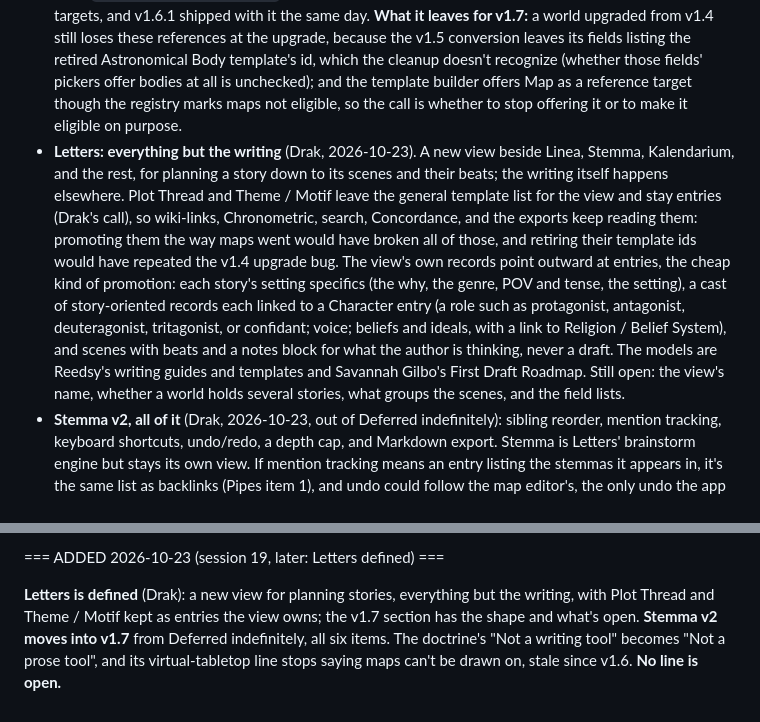
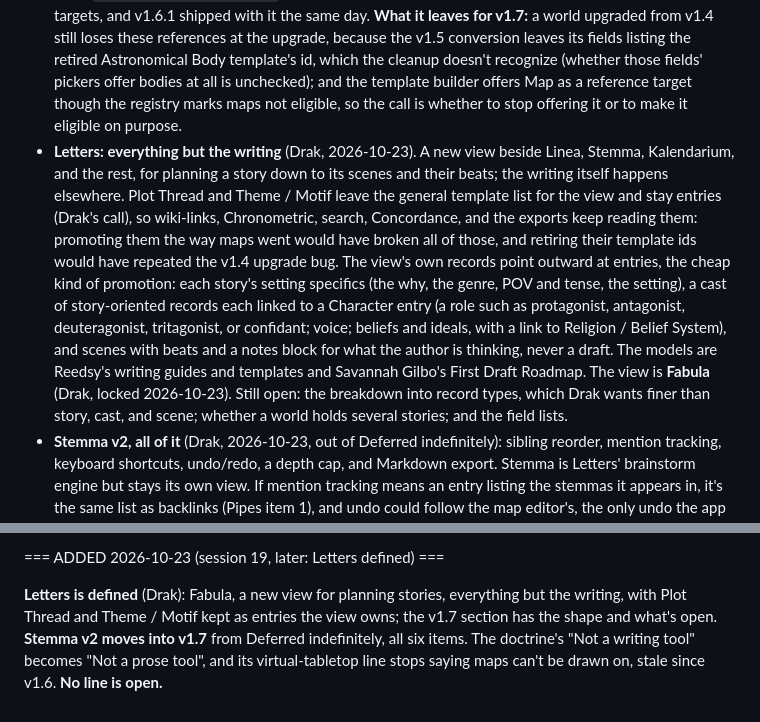
Before and after one commit to Drakhanas/Cartulary, a Markdown page: docs/roadmap.md, 2 parts joined by grey strips. GitHub-like rendering.

Commit message:
Letters: the view is Fabula
Drak locked the name. The roadmap's Letters bullet and newest block and the
handoff's NEXT line carry it; the open items are now the breakdown into
record types (Drak wants it finer than story, cast, and scene), stories per
world, and the field lists. Docs only, no r-bump. DOCS GREEN; teeth 10/10.

Co-Authored-By: Claude Opus 5.5 <noreply@anthropic.com>
Claude-Session: https://claude.ai/code/session_01DU8UfE9MoWBWkDVmXHddqg

```diff
--- a/docs/roadmap.md
+++ b/docs/roadmap.md
@@ -11,7 +11,7 @@ Nothing in the backlog is committed to a version. A row is a claim about the tre
 Named by Drak on 2026-10-23. Not opened yet: `VERSION` in `inlining/build_inline.py` reads `'1.6.1'`, and the line opens when code work starts.
 
 - **The data-loss bug went to a patch, v1.6.1** (Drak, 2026-10-23). `migrate()` kept an entry-ref value only if it was an entry's id, so references to astronomical bodies, Glossopoeia records, and maps vanished from top-level fields with a target list at every load, import, and snapshot restore; it shipped in v1.5 and v1.6 (`docs/entry-ref-audit.md`). r052 keeps such a reference when its source is among the field's targets, and v1.6.1 shipped with it the same day. **What it leaves for v1.7:** a world upgraded from v1.4 still loses these references at the upgrade, because the v1.5 conversion leaves its fields listing the retired Astronomical Body template's id, which the cleanup doesn't recognize (whether those fields' pickers offer bodies at all is unchecked); and the template builder offers Map as a reference target though the registry marks maps not eligible, so the call is whether to stop offering it or to make it eligible on purpose.
-- **Letters: everything but the writing** (Drak, 2026-10-23). A new view beside Linea, Stemma, Kalendarium, and the rest, for planning a story down to its scenes and their beats; the writing itself happens elsewhere. Plot Thread and Theme / Motif leave the general template list for the view and stay entries (Drak's call), so wiki-links, Chronometric, search, Concordance, and the exports keep reading them: promoting them the way maps went would have broken all of those, and retiring their template ids would have repeated the v1.4 upgrade bug. The view's own records point outward at entries, the cheap kind of promotion: each story's setting specifics (the why, the genre, POV and tense, the setting), a cast of story-oriented records each linked to a Character entry (a role such as protagonist, antagonist, deuteragonist, tritagonist, or confidant; voice; beliefs and ideals, with a link to Religion / Belief System), and scenes with beats and a notes block for what the author is thinking, never a draft. The models are Reedsy's writing guides and templates and Savannah Gilbo's First Draft Roadmap. Still open: the view's name, whether a world holds several stories, what groups the scenes, and the field lists.
+- **Letters: everything but the writing** (Drak, 2026-10-23). A new view beside Linea, Stemma, Kalendarium, and the rest, for planning a story down to its scenes and their beats; the writing itself happens elsewhere. Plot Thread and Theme / Motif leave the general template list for the view and stay entries (Drak's call), so wiki-links, Chronometric, search, Concordance, and the exports keep reading them: promoting them the way maps went would have broken all of those, and retiring their template ids would have repeated the v1.4 upgrade bug. The view's own records point outward at entries, the cheap kind of promotion: each story's setting specifics (the why, the genre, POV and tense, the setting), a cast of story-oriented records each linked to a Character entry (a role such as protagonist, antagonist, deuteragonist, tritagonist, or confidant; voice; beliefs and ideals, with a link to Religion / Belief System), and scenes with beats and a notes block for what the author is thinking, never a draft. The models are Reedsy's writing guides and templates and Savannah Gilbo's First Draft Roadmap. The view is **Fabula** (Drak, locked 2026-10-23). Still open: the breakdown into record types, which Drak wants finer than story, cast, and scene; whether a world holds several stories; and the field lists.
 - **Stemma v2, all of it** (Drak, 2026-10-23, out of Deferred indefinitely): sibling reorder, mention tracking, keyboard shortcuts, undo/redo, a depth cap, and Markdown export. Stemma is Letters' brainstorm engine but stays its own view. If mention tracking means an entry listing the stemmas it appears in, it's the same list as backlinks (Pipes item 1), and undo could follow the map editor's, the only undo the app has.
 - **Pipes: the deficiencies a new adversarial review raised**, brought in 2026-10-23 and checked against the tree below. All eight hold, and Drak added a ninth the same day, template-level entry import. **The calls are made** (Drak, 2026-10-23): v1.7 takes durability (6), backlinks (1), renames (3), and entry import with its export (9, carrying 7's CSV), in that order, and the query layer (4), its place in the order still open; r001 takes item 5's Gregorian rename; the free-forever argument (8) was a site edit, made the same evening. Typed relations (2) went to the backlog and the leap rules (5) to v1.8, each with its check.
 - **Carry-in fixes, whatever the theme:** the three product-text defects in the backlog below (the Concordance help's reload line, the in-app schema topic's missing `longform` and `grid` shapes with the site's wrong `grid`, and the Ephemeris note that still names v1.5). They're the natural first cut after the line opens, r001, which also flips the export's two version literals from v1.6.1 and stops calling the default calendar Gregorian (Pipes item 5); the schema fix takes the site's JSON Structure page with it.
@@ -148,4 +148,4 @@ Three were found by the independent read of the rewritten handoff on 2026-10-23;
 
 === ADDED 2026-10-23 (session 19, later: Letters defined) ===
 
-**Letters is defined** (Drak): a new view for planning stories, everything but the writing, with Plot Thread and Theme / Motif kept as entries the view owns; the v1.7 section has the shape and what's open. **Stemma v2 moves into v1.7** from Deferred indefinitely, all six items. The doctrine's "Not a writing tool" becomes "Not a prose tool", and its virtual-tabletop line stops saying maps can't be drawn on, stale since v1.6. **No line is open.**
+**Letters is defined** (Drak): Fabula, a new view for planning stories, everything but the writing, with Plot Thread and Theme / Motif kept as entries the view owns; the v1.7 section has the shape and what's open. **Stemma v2 moves into v1.7** from Deferred indefinitely, all six items. The doctrine's "Not a writing tool" becomes "Not a prose tool", and its virtual-tabletop line stops saying maps can't be drawn on, stale since v1.6. **No line is open.**
```
Also changed, not shown: docs/handoff.md (+1 -1 lines).
